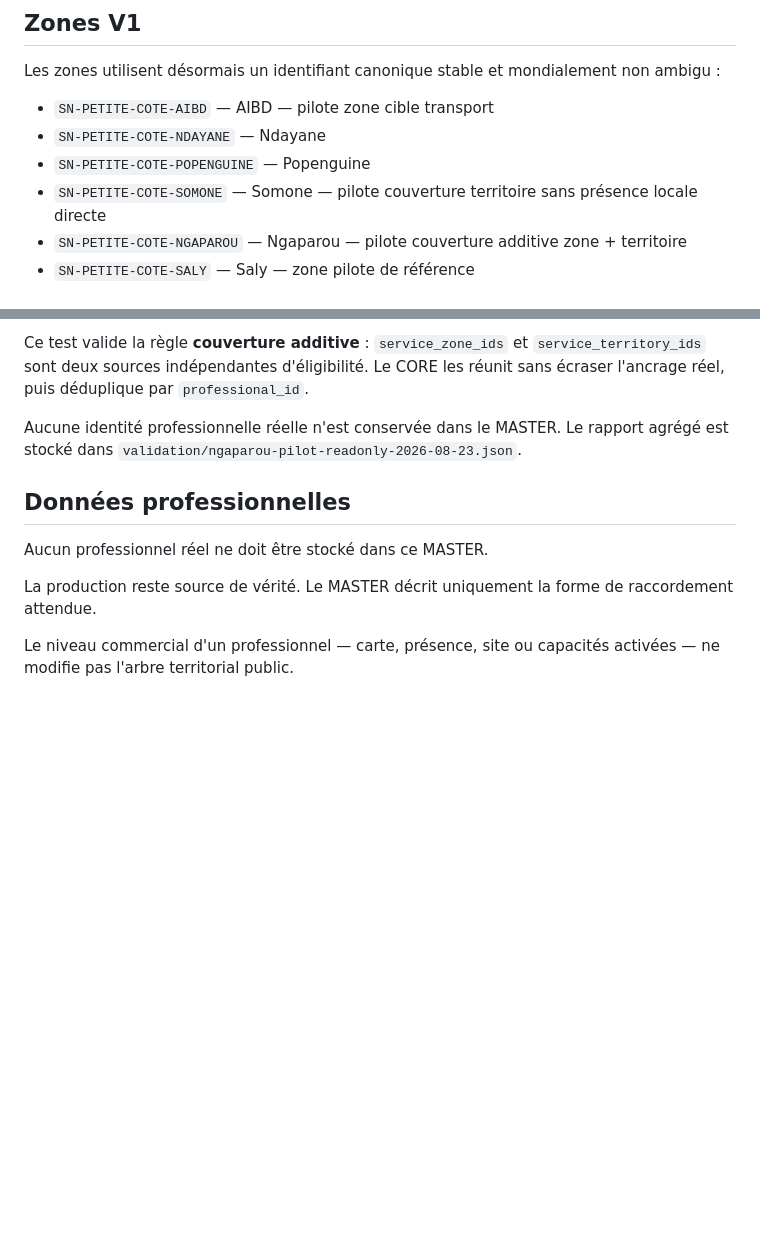
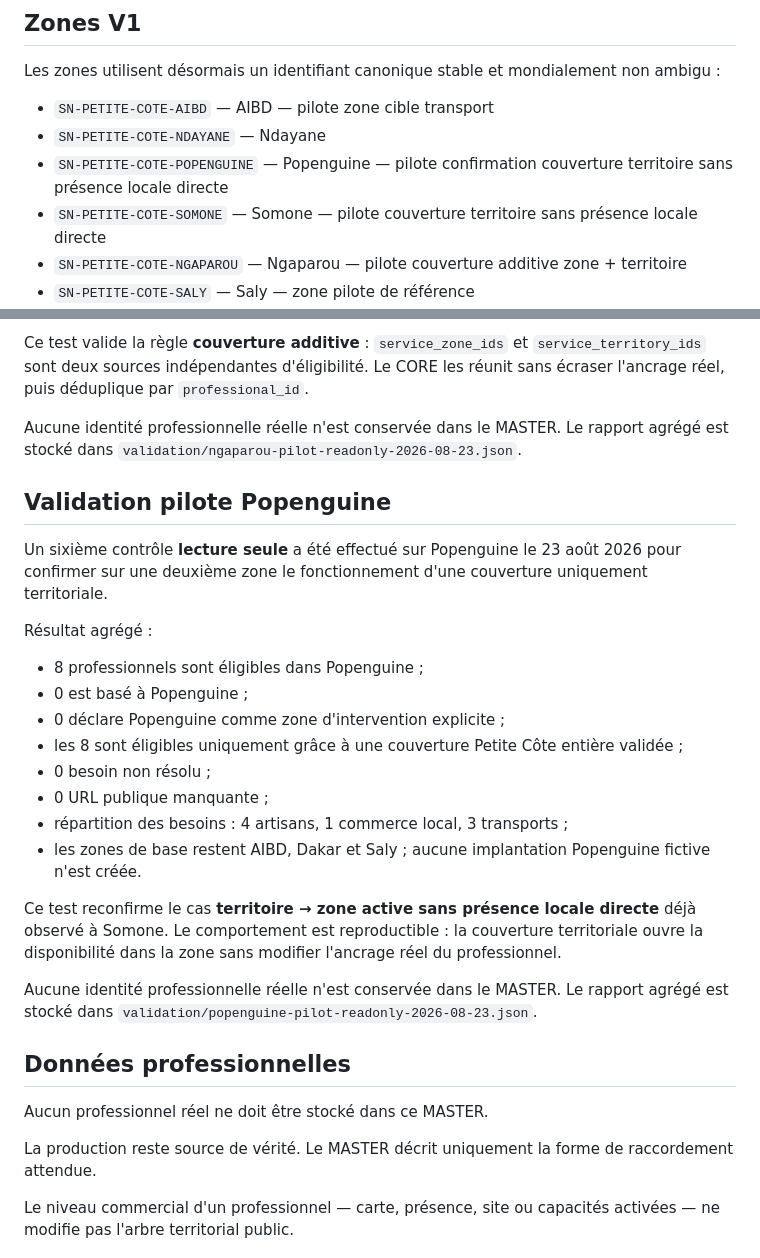
Before and after one commit to BEAUVILLE/digiy-master-modeles, a Markdown page: MASTER-TERRITOIRE-PETITE-COTE-V1/README.md, 2 parts joined by grey strips. GitHub-like rendering; blank space fills up the shorter version.

Commit message:
document Popenguine read-only territory coverage validation

```diff
--- a/MASTER-TERRITOIRE-PETITE-COTE-V1/README.md
+++ b/MASTER-TERRITOIRE-PETITE-COTE-V1/README.md
@@ -30,7 +30,7 @@ Les zones utilisent désormais un identifiant canonique stable et mondialement n
 
 - `SN-PETITE-COTE-AIBD` — AIBD — pilote zone cible transport
 - `SN-PETITE-COTE-NDAYANE` — Ndayane
-- `SN-PETITE-COTE-POPENGUINE` — Popenguine
+- `SN-PETITE-COTE-POPENGUINE` — Popenguine — pilote confirmation couverture territoire sans présence locale directe
 - `SN-PETITE-COTE-SOMONE` — Somone — pilote couverture territoire sans présence locale directe
 - `SN-PETITE-COTE-NGAPAROU` — Ngaparou — pilote couverture additive zone + territoire
 - `SN-PETITE-COTE-SALY` — Saly — zone pilote de référence
@@ -181,6 +181,25 @@ Ce test valide la règle **couverture additive** : `service_zone_ids` et `servic
 
 Aucune identité professionnelle réelle n'est conservée dans le MASTER. Le rapport agrégé est stocké dans `validation/ngaparou-pilot-readonly-2026-08-23.json`.
 
+## Validation pilote Popenguine
+
+Un sixième contrôle **lecture seule** a été effectué sur Popenguine le 23 août 2026 pour confirmer sur une deuxième zone le fonctionnement d'une couverture uniquement territoriale.
+
+Résultat agrégé :
+
+- 8 professionnels sont éligibles dans Popenguine ;
+- 0 est basé à Popenguine ;
+- 0 déclare Popenguine comme zone d'intervention explicite ;
+- les 8 sont éligibles uniquement grâce à une couverture Petite Côte entière validée ;
+- 0 besoin non résolu ;
+- 0 URL publique manquante ;
+- répartition des besoins : 4 artisans, 1 commerce local, 3 transports ;
+- les zones de base restent AIBD, Dakar et Saly ; aucune implantation Popenguine fictive n'est créée.
+
+Ce test reconfirme le cas **territoire → zone active sans présence locale directe** déjà observé à Somone. Le comportement est reproductible : la couverture territoriale ouvre la disponibilité dans la zone sans modifier l'ancrage réel du professionnel.
+
+Aucune identité professionnelle réelle n'est conservée dans le MASTER. Le rapport agrégé est stocké dans `validation/popenguine-pilot-readonly-2026-08-23.json`.
+
 ## Données professionnelles
 
 Aucun professionnel réel ne doit être stocké dans ce MASTER.
```
